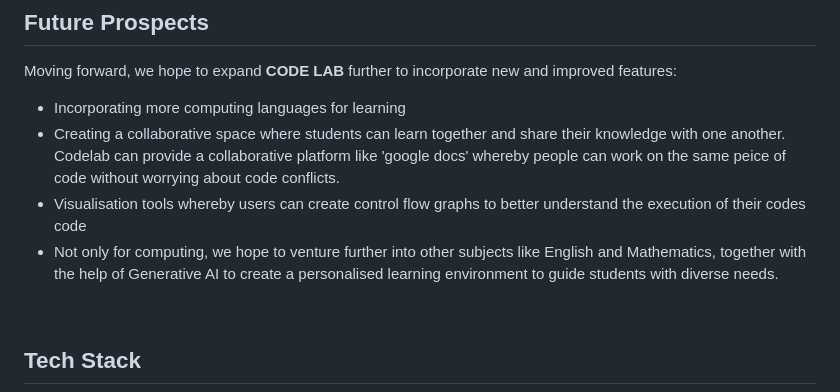
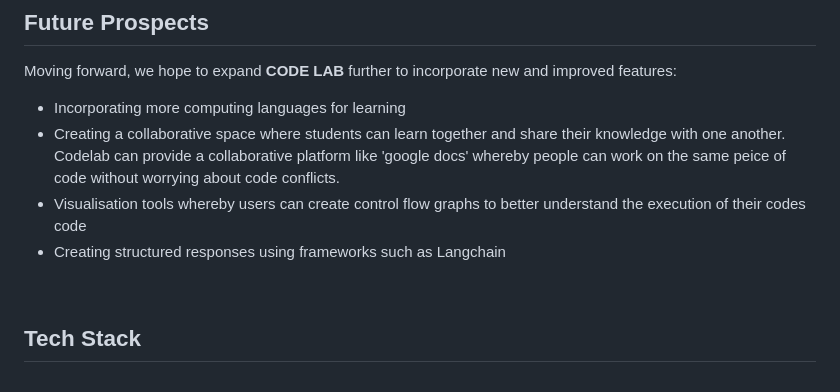
Before and after one commit to GordonChen19/CodeLab-Source-Code, a Markdown page: README.md, the part around the change. Rendered like a GitHub page.

```diff
--- a/README.md
+++ b/README.md
@@ -141,8 +141,7 @@ Moving forward, we hope to expand **CODE LAB** further to incorporate new and im
 - Incorporating more computing languages for learning
 - Creating a collaborative space where students can learn together and share their knowledge with one another. Codelab can provide a  collaborative platform like 'google docs' whereby people can work on the same peice of code without worrying about code conflicts.
 - Visualisation tools whereby users can create control flow graphs to better understand the execution of their codes code
-- Not only for computing, we hope to venture further into other subjects like English and Mathematics, together with the help of Generative AI to create a personalised learning environment to guide students with diverse needs.
-
+- Creating structured responses using frameworks such as Langchain
 <br>
 
 ## Tech Stack
```
